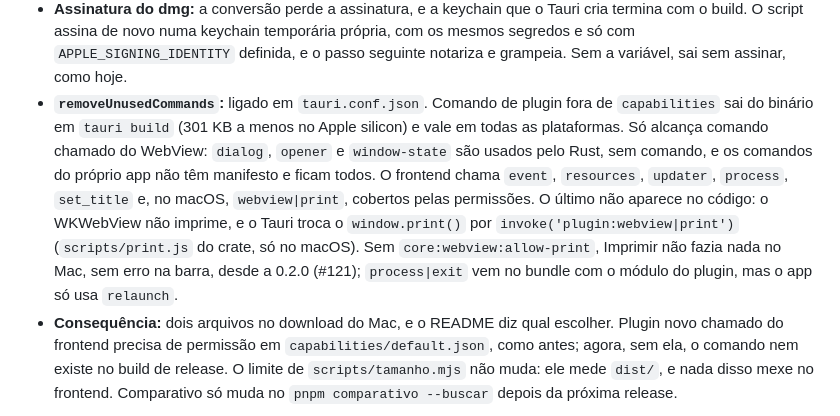
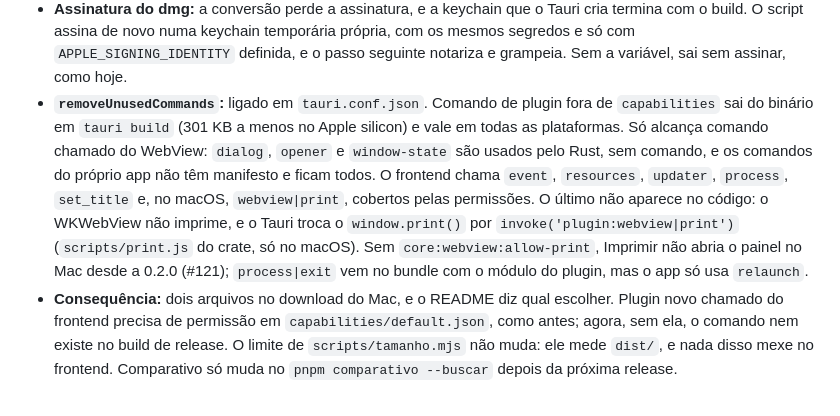
Before and after one commit to moraliasp/leve, a Markdown page: docs/decisoes.md, the part around the change. GitHub-like rendering.

Commit message:
decisoes: tira o 'sem erro na barra', que não foi medido

```diff
--- a/docs/decisoes.md
+++ b/docs/decisoes.md
@@ -442,7 +442,7 @@ Decisão estrutural nova entra aqui, no fim, no mesmo formato.
 - **Cask:** um `sha256` e uma `url` por arquitetura em `on_arm`/`on_intel`. `scripts/packaging.mjs` segue o `SHA256SUMS.txt`: release com dmg universal (até a 0.5.0 e o 0.6.0-rc.1) ainda gera o cask antigo, para o `packaging.yml` servir a uma versão publicada antes desta mudança.
 - **LZMA:** o bundler do Tauri só gera UDZO, então `scripts/dmg-lzma.sh` converte o dmg para ULMO com `hdiutil convert`. Pede macOS 10.15, abaixo do `minimumSystemVersion` (11.0). A conversão só troca a compressão: UDZO e ULMO expandidos dão o mesmo volume, byte a byte. O `.app.tar.gz` fica em gzip, porque quem o lê é o atualizador.
 - **Assinatura do dmg:** a conversão perde a assinatura, e a keychain que o Tauri cria termina com o build. O script assina de novo numa keychain temporária própria, com os mesmos segredos e só com `APPLE_SIGNING_IDENTITY` definida, e o passo seguinte notariza e grampeia. Sem a variável, sai sem assinar, como hoje.
-- **`removeUnusedCommands`:** ligado em `tauri.conf.json`. Comando de plugin fora de `capabilities` sai do binário em `tauri build` (301 KB a menos no Apple silicon) e vale em todas as plataformas. Só alcança comando chamado do WebView: `dialog`, `opener` e `window-state` são usados pelo Rust, sem comando, e os comandos do próprio app não têm manifesto e ficam todos. O frontend chama `event`, `resources`, `updater`, `process`, `set_title` e, no macOS, `webview|print`, cobertos pelas permissões. O último não aparece no código: o WKWebView não imprime, e o Tauri troca o `window.print()` por `invoke('plugin:webview|print')` (`scripts/print.js` do crate, só no macOS). Sem `core:webview:allow-print`, Imprimir não fazia nada no Mac, sem erro na barra, desde a 0.2.0 (#121); `process|exit` vem no bundle com o módulo do plugin, mas o app só usa `relaunch`.
+- **`removeUnusedCommands`:** ligado em `tauri.conf.json`. Comando de plugin fora de `capabilities` sai do binário em `tauri build` (301 KB a menos no Apple silicon) e vale em todas as plataformas. Só alcança comando chamado do WebView: `dialog`, `opener` e `window-state` são usados pelo Rust, sem comando, e os comandos do próprio app não têm manifesto e ficam todos. O frontend chama `event`, `resources`, `updater`, `process`, `set_title` e, no macOS, `webview|print`, cobertos pelas permissões. O último não aparece no código: o WKWebView não imprime, e o Tauri troca o `window.print()` por `invoke('plugin:webview|print')` (`scripts/print.js` do crate, só no macOS). Sem `core:webview:allow-print`, Imprimir não abria o painel no Mac desde a 0.2.0 (#121); `process|exit` vem no bundle com o módulo do plugin, mas o app só usa `relaunch`.
 - **Consequência:** dois arquivos no download do Mac, e o README diz qual escolher. Plugin novo chamado do frontend precisa de permissão em `capabilities/default.json`, como antes; agora, sem ela, o comando nem existe no build de release. O limite de `scripts/tamanho.mjs` não muda: ele mede `dist/`, e nada disso mexe no frontend. Comparativo só muda no `pnpm comparativo --buscar` depois da próxima release.
 
 ## Vários arquivos pedidos pelo SO
```
